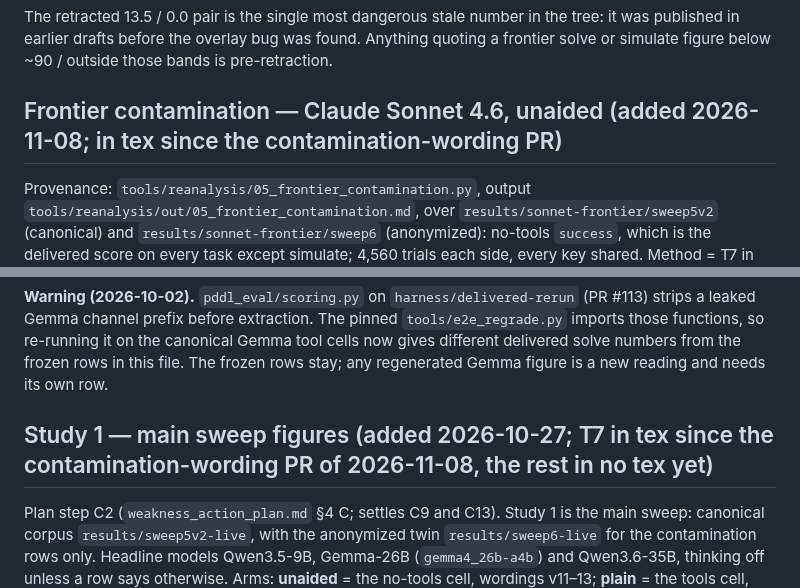
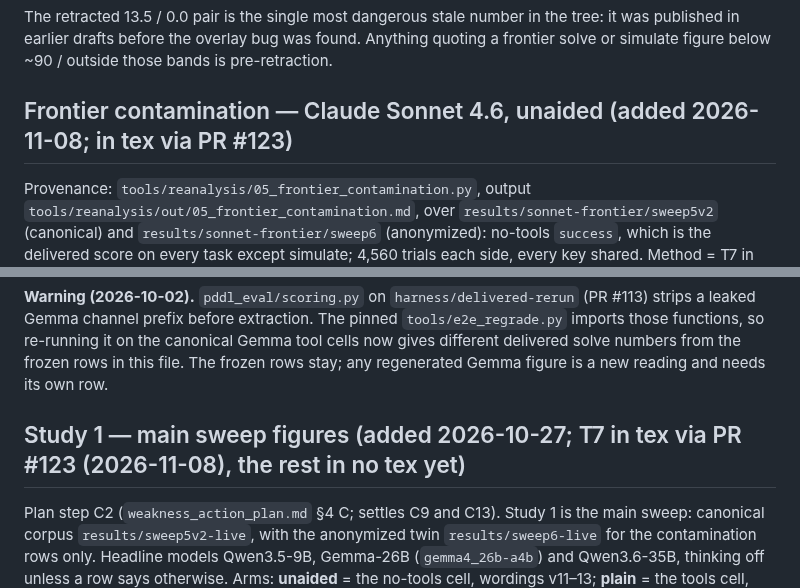
Before and after one commit to SPL-BGU/pddl-copilot-experiments, a Markdown page: development/NUMBERS.md, 2 parts joined by grey strips. Rendered like a GitHub page.

Commit message:
Records: name PR #123 in STATUS and NUMBERS
Co-Authored-By: Claude Opus 5.5 <noreply@anthropic.com>
Claude-Session: https://claude.ai/code/session_0187Z5TNMwjqbSGVKSqBT1Mk

```diff
--- a/development/NUMBERS.md
+++ b/development/NUMBERS.md
@@ -71,7 +71,7 @@ The retracted 13.5 / 0.0 pair is the single most dangerous stale number in the t
 it was published in earlier drafts before the overlay bug was found. Anything quoting
 a frontier solve or simulate figure below ~90 / outside those bands is pre-retraction.
 
-## Frontier contamination — Claude Sonnet 4.6, unaided (added 2026-11-08; in tex since the contamination-wording PR)
+## Frontier contamination — Claude Sonnet 4.6, unaided (added 2026-11-08; in tex via PR #123)
 
 Provenance: `tools/reanalysis/05_frontier_contamination.py`, output
 `tools/reanalysis/out/05_frontier_contamination.md`, over `results/sonnet-frontier/sweep5v2`
@@ -126,7 +126,7 @@ Provenance: `results/derived/e2e_overlay/pooled_e2e_table.csv` (corpus `iss024d-
 
 **Warning (2026-10-02).** `pddl_eval/scoring.py` on `harness/delivered-rerun` (PR #113) strips a leaked Gemma channel prefix before extraction. The pinned `tools/e2e_regrade.py` imports those functions, so re-running it on the canonical Gemma tool cells now gives different delivered solve numbers from the frozen rows in this file. The frozen rows stay; any regenerated Gemma figure is a new reading and needs its own row.
 
-## Study 1 — main sweep figures (added 2026-10-27; T7 in tex since the contamination-wording PR of 2026-11-08, the rest in no tex yet)
+## Study 1 — main sweep figures (added 2026-10-27; T7 in tex via PR #123 (2026-11-08), the rest in no tex yet)
 
 Plan step C2 (`weakness_action_plan.md` §4 C; settles C9 and C13). Study 1 is the main
 sweep: canonical corpus `results/sweep5v2-live`, with the anonymized twin
```
Also changed, not shown: development/STATUS.md (+3 -3 lines).
